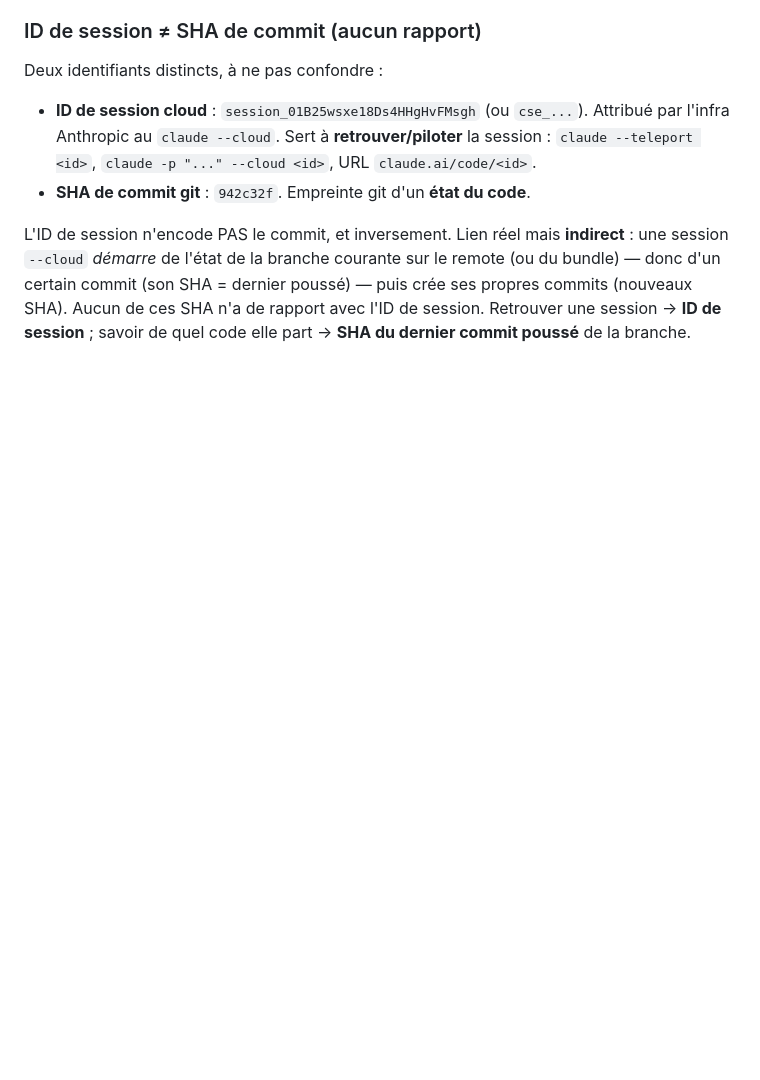
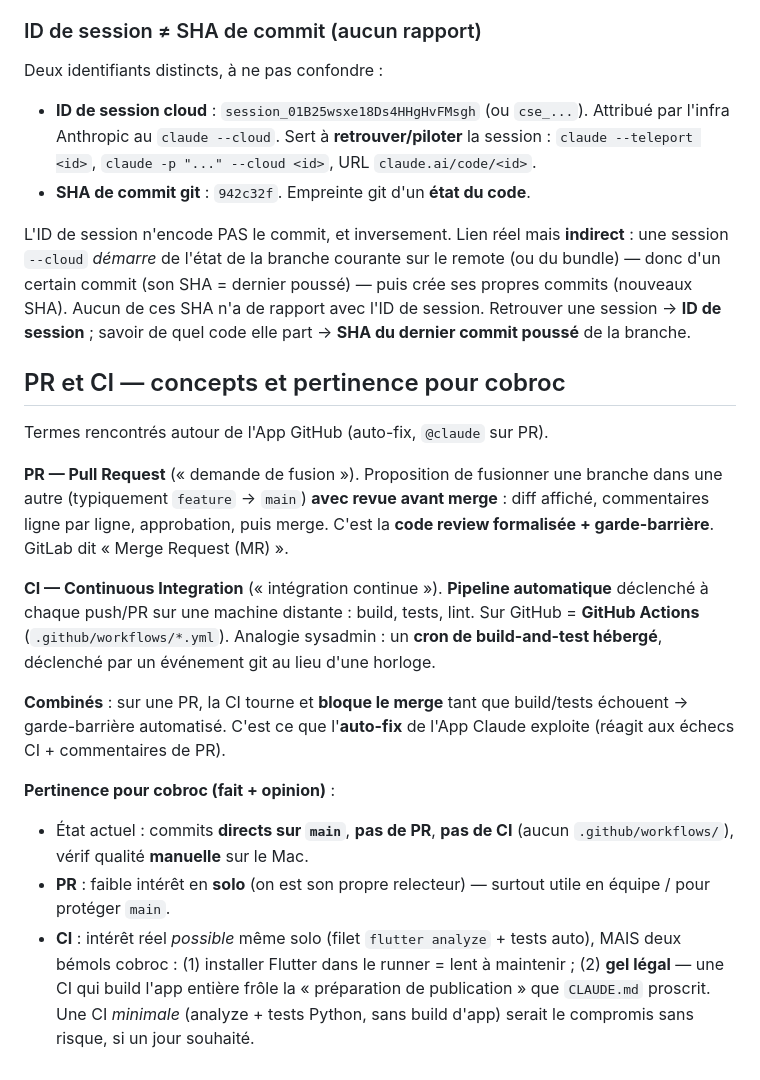
Before and after one commit to PML54/cobroc, a Markdown page: docs/CLOUD_SESSIONS.md, the part around the change. GitHub-like rendering; blank space fills up the shorter version.

Commit message:
docs: CLOUD_SESSIONS — section PR et CI (concepts + pertinence cobroc)
Ajoute une section expliquant Pull Request et Continuous Integration
(définitions, combinaison PR+CI, lien avec l'auto-fix de l'App GitHub) et
leur pertinence pour cobroc : PR peu utile en solo, CI possible mais bémols
(runner Flutter, gel légal), CI minimale sans build comme compromis.

Co-Authored-By: Claude Opus 4.8 <noreply@anthropic.com>

```diff
--- a/docs/CLOUD_SESSIONS.md
+++ b/docs/CLOUD_SESSIONS.md
@@ -184,3 +184,32 @@ une session `--cloud` *démarre* de l'état de la branche courante sur le remote
 ses propres commits (nouveaux SHA). Aucun de ces SHA n'a de rapport avec l'ID de
 session. Retrouver une session → **ID de session** ; savoir de quel code elle part
 → **SHA du dernier commit poussé** de la branche.
+
+## PR et CI — concepts et pertinence pour cobroc
+
+Termes rencontrés autour de l'App GitHub (auto-fix, `@claude` sur PR).
+
+**PR — Pull Request** (« demande de fusion »). Proposition de fusionner une
+branche dans une autre (typiquement `feature` → `main`) **avec revue avant merge** :
+diff affiché, commentaires ligne par ligne, approbation, puis merge. C'est la
+**code review formalisée + garde-barrière**. GitLab dit « Merge Request (MR) ».
+
+**CI — Continuous Integration** (« intégration continue »). **Pipeline automatique**
+déclenché à chaque push/PR sur une machine distante : build, tests, lint. Sur GitHub
+= **GitHub Actions** (`.github/workflows/*.yml`). Analogie sysadmin : un **cron de
+build-and-test hébergé**, déclenché par un événement git au lieu d'une horloge.
+
+**Combinés** : sur une PR, la CI tourne et **bloque le merge** tant que build/tests
+échouent → garde-barrière automatisé. C'est ce que l'**auto-fix** de l'App Claude
+exploite (réagit aux échecs CI + commentaires de PR).
+
+**Pertinence pour cobroc (fait + opinion)** :
+- État actuel : commits **directs sur `main`**, **pas de PR**, **pas de CI**
+  (aucun `.github/workflows/`), vérif qualité **manuelle** sur le Mac.
+- **PR** : faible intérêt en **solo** (on est son propre relecteur) — surtout utile
+  en équipe / pour protéger `main`.
+- **CI** : intérêt réel *possible* même solo (filet `flutter analyze` + tests auto),
+  MAIS deux bémols cobroc : (1) installer Flutter dans le runner = lent à maintenir ;
+  (2) **gel légal** — une CI qui build l'app entière frôle la « préparation de
+  publication » que `CLAUDE.md` proscrit. Une CI *minimale* (analyze + tests Python,
+  sans build d'app) serait le compromis sans risque, si un jour souhaité.
```
